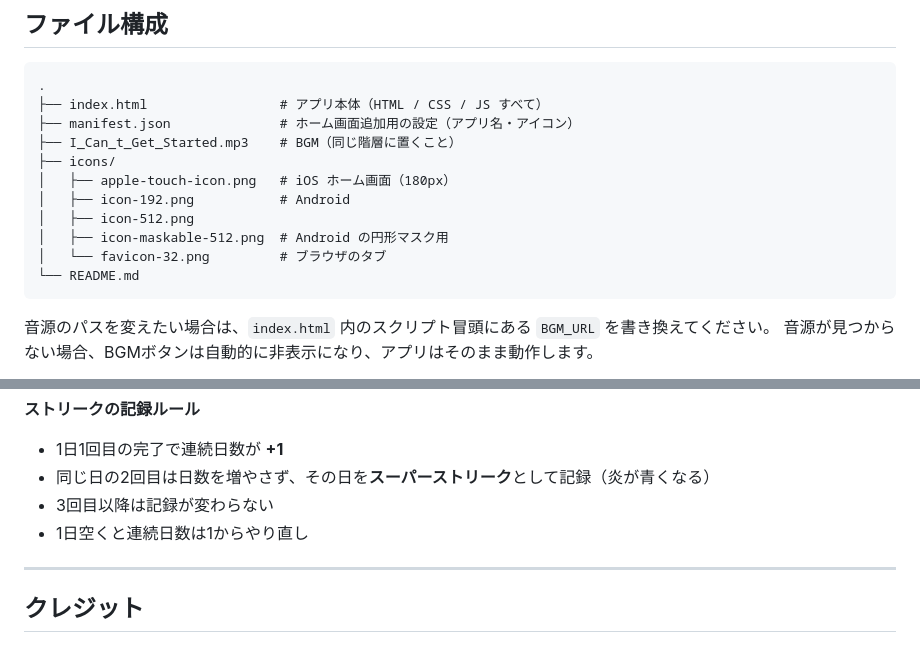
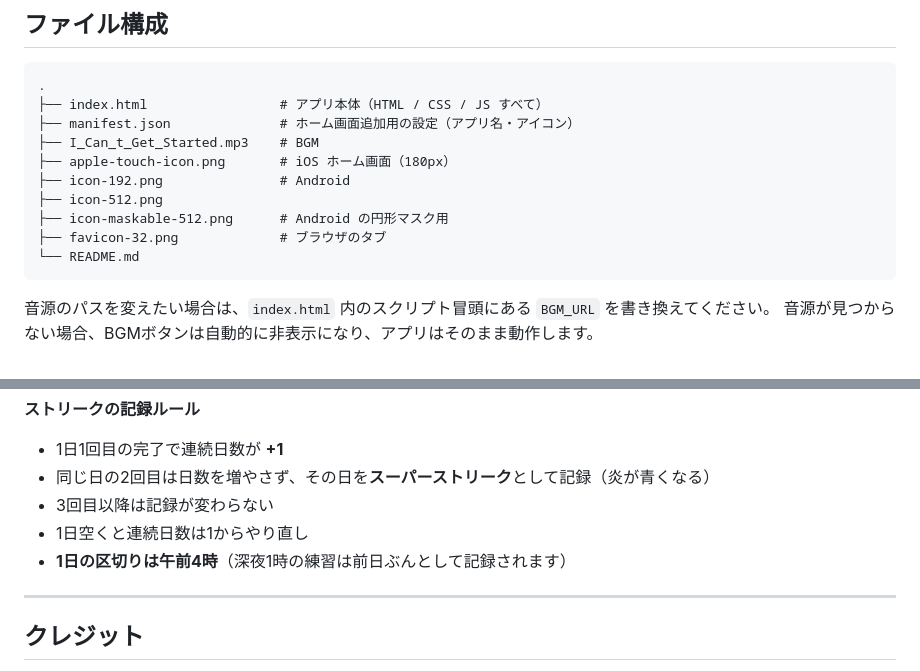
Before and after one commit to MOGUCHI012/Rmt-breath-trainer, a Markdown page: README.md, 2 parts joined by grey strips. Rendered like a GitHub page.

````diff
--- a/README.md
+++ b/README.md
@@ -60,13 +60,12 @@
 .
 ├── index.html                 # アプリ本体（HTML / CSS / JS すべて）
 ├── manifest.json              # ホーム画面追加用の設定（アプリ名・アイコン）
-├── I_Can_t_Get_Started.mp3    # BGM（同じ階層に置くこと）
-├── icons/
-│   ├── apple-touch-icon.png   # iOS ホーム画面（180px）
-│   ├── icon-192.png           # Android
-│   ├── icon-512.png
-│   ├── icon-maskable-512.png  # Android の円形マスク用
-│   └── favicon-32.png         # ブラウザのタブ
+├── I_Can_t_Get_Started.mp3    # BGM
+├── apple-touch-icon.png       # iOS ホーム画面（180px）
+├── icon-192.png               # Android
+├── icon-512.png
+├── icon-maskable-512.png      # Android の円形マスク用
+├── favicon-32.png             # ブラウザのタブ
 └── README.md
 ```
 
@@ -99,6 +98,7 @@
 - 同じ日の2回目は日数を増やさず、その日を**スーパーストリーク**として記録（炎が青くなる）
 - 3回目以降は記録が変わらない
 - 1日空くと連続日数は1からやり直し
+- **1日の区切りは午前4時**（深夜1時の練習は前日ぶんとして記録されます）
 
 ---
 
````
